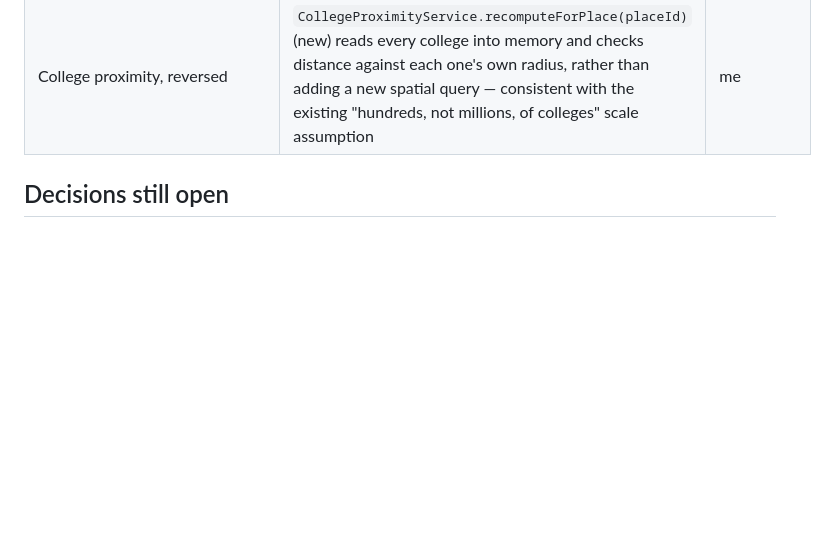
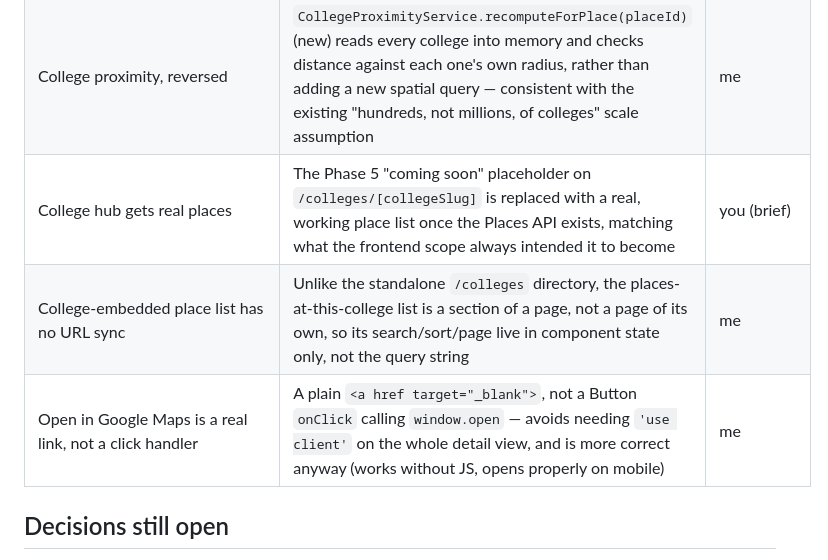
Before and after one commit to andhalebabalu/campuspin, a Markdown page: docs/README.md, the part around the change. Rendered like a GitHub page; blank space fills up the shorter version.

```diff
--- a/docs/README.md
+++ b/docs/README.md
@@ -74,6 +74,9 @@
 | Category assignment is required, attribute values are not | A place needs >=1 leaf (never group) category, since that is core to what a place *is*; the first id is primary and decides the price-comparison unit. Per-category custom field values (`place_attribute_values`, e.g. a PG's `gender`) are deferred: the seed already writes them, but building read/write plus the runtime validator was a bigger scope than "CRUD, lifecycle, prices, hours, amenity links and images" covers | me |
 | Price summary rule | `priceMin`/`priceMax`/`priceUnit` compare only price options in the primary category's `defaultPriceUnit` (or the first option's own unit if none match) — the exact rule the Phase 2 seed already used, now shared as `summarizePrices` instead of living only in the seed | me |
 | College proximity, reversed | `CollegeProximityService.recomputeForPlace(placeId)` (new) reads every college into memory and checks distance against each one's own radius, rather than adding a new spatial query — consistent with the existing "hundreds, not millions, of colleges" scale assumption | me |
+| College hub gets real places | The Phase 5 "coming soon" placeholder on `/colleges/[collegeSlug]` is replaced with a real, working place list once the Places API exists, matching what the frontend scope always intended it to become | you (brief) |
+| College-embedded place list has no URL sync | Unlike the standalone `/colleges` directory, the places-at-this-college list is a section of a page, not a page of its own, so its search/sort/page live in component state only, not the query string | me |
+| Open in Google Maps is a real link, not a click handler | A plain `<a href target="_blank">`, not a Button `onClick` calling `window.open` — avoids needing `'use client'` on the whole detail view, and is more correct anyway (works without JS, opens properly on mobile) | me |
 
 ## Decisions still open
 
```
Also changed, not shown: README.md (+11 -7 lines), docs/08-roadmap.md (+1 -1 lines).
